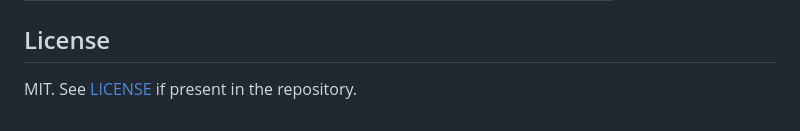
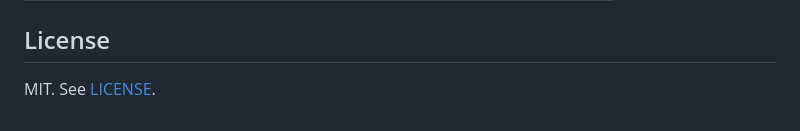
Before and after one commit to SOURABREDDY394/mn, a Markdown page: README.md, the part around the change. Rendered like a GitHub page.

Commit message:
Tighten README license reference

```diff
--- a/README.md
+++ b/README.md
@@ -189,4 +189,4 @@ After deployment, check `/api/health` and `/api/status`, create a pass with an a
 
 ## License
 
-MIT. See [LICENSE](LICENSE) if present in the repository.
+MIT. See [LICENSE](LICENSE).
```
